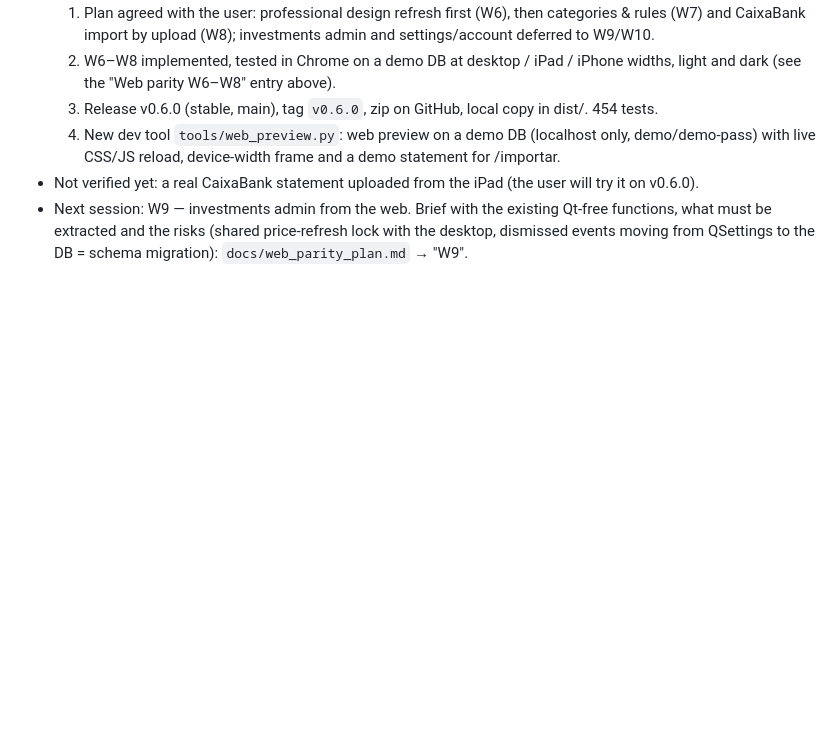
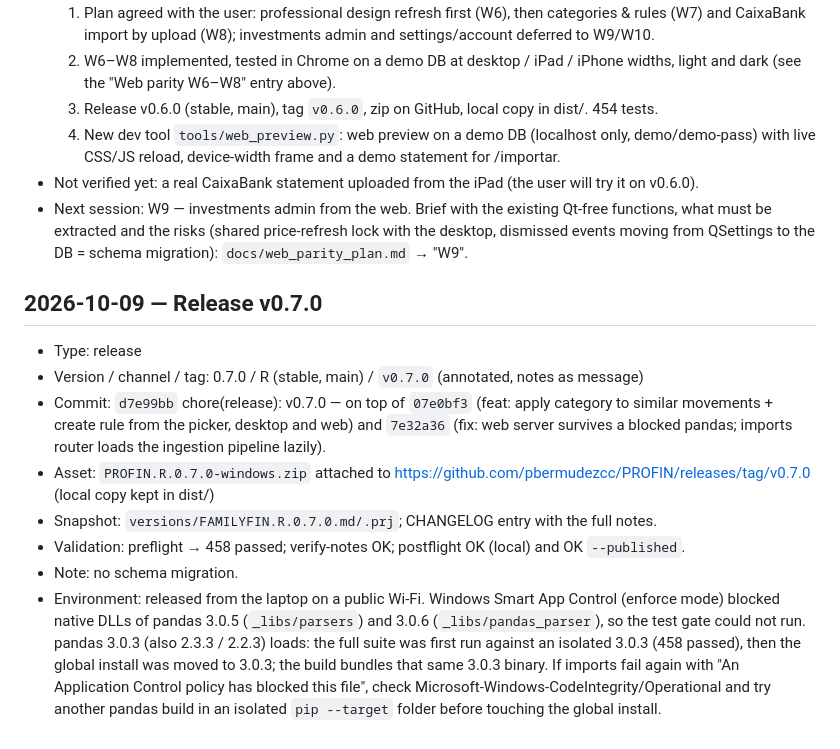
Before and after one commit to pbermudezcc/PROFIN, a Markdown page: docs/agent/agent_log.md, the part around the change. Rendered like a GitHub page; blank space fills up the shorter version.

Commit message:
docs(agent_log): record v0.7.0 release
Co-Authored-By: Claude Opus 5.5 <noreply@anthropic.com>

```diff
--- a/docs/agent/agent_log.md
+++ b/docs/agent/agent_log.md
@@ -223,3 +223,13 @@ Entry format:
   4. New dev tool `tools/web_preview.py`: web preview on a demo DB (localhost only, demo/demo-pass) with live CSS/JS reload, device-width frame and a demo statement for /importar.
 - Not verified yet: a real CaixaBank statement uploaded from the iPad (the user will try it on v0.6.0).
 - Next session: W9 — investments admin from the web. Brief with the existing Qt-free functions, what must be extracted and the risks (shared price-refresh lock with the desktop, dismissed events moving from QSettings to the DB = schema migration): `docs/web_parity_plan.md` → "W9".
+
+## 2026-10-09 — Release v0.7.0
+- Type: release
+- Version / channel / tag: 0.7.0 / R (stable, main) / `v0.7.0` (annotated, notes as message)
+- Commit: `d7e99bb` chore(release): v0.7.0 — on top of `07e0bf3` (feat: apply category to similar movements + create rule from the picker, desktop and web) and `7e32a36` (fix: web server survives a blocked pandas; imports router loads the ingestion pipeline lazily).
+- Asset: `PROFIN.R.0.7.0-windows.zip` attached to https://github.com/pbermudezcc/PROFIN/releases/tag/v0.7.0 (local copy kept in dist/)
+- Snapshot: `versions/FAMILYFIN.R.0.7.0.md/.prj`; CHANGELOG entry with the full notes.
+- Validation: preflight → 458 passed; verify-notes OK; postflight OK (local) and OK `--published`.
+- Note: no schema migration.
+- Environment: released from the laptop on a public Wi-Fi. Windows Smart App Control (enforce mode) blocked native DLLs of pandas 3.0.5 (`_libs/parsers`) and 3.0.6 (`_libs/pandas_parser`), so the test gate could not run. pandas 3.0.3 (also 2.3.3 / 2.2.3) loads: the full suite was first run against an isolated 3.0.3 (458 passed), then the global install was moved to 3.0.3; the build bundles that same 3.0.3 binary. If imports fail again with "An Application Control policy has blocked this file", check Microsoft-Windows-CodeIntegrity/Operational and try another pandas build in an isolated `pip --target` folder before touching the global install.
```
